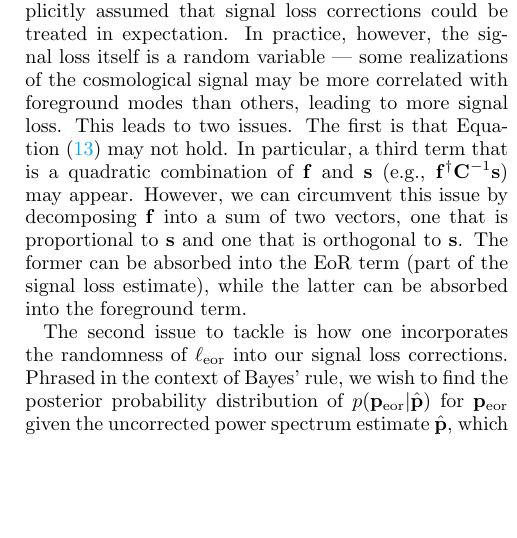
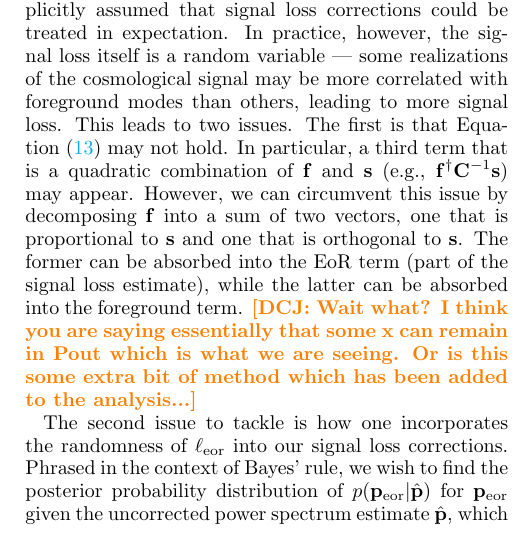
Before and after one commit to carinacheng/PAPERMethods_paper, a LaTeX paper (PAPER.tex): part of one column of page 16 of 30, cut so that both start at the same text, the shorter picture padded with empty space. Compiled offline with pdfLaTeX.

Commit message:
minor change

```diff
--- a/PAPER.tex
+++ b/PAPER.tex
@@ -1117,7 +1117,7 @@ P_{\rm out,\alpha} &=&  \textbf{M}_{rr}\textbf{r}^{\dagger}\textbf{C}_{r}^{-1}\t
 \end{eqnarray}
 
 The treatment we outlined in the previous section implicitly assumed that signal loss corrections could be treated in expectation. In practice, however, the signal loss itself is a random variable --- some realizations of the cosmological signal may be more correlated with foreground modes than others, leading to more signal loss. This leads to two issues. The first is that Equation \eqref{eq:LinearPspecSum} may not hold. In particular, a third term that is a quadratic combination of $\f$ and $\s$ (e.g., $\f^\dagger \C^{-1} \s$) may appear. However, we can circumvent this issue by decomposing $\f$ into a sum of two vectors, one that is proportional to $\s$ and one that is orthogonal to $\s$. The former can be absorbed into the EoR term (part of the signal loss estimate), while the latter can be absorbed into the foreground term.
-%\dcj{Wait what? I think you are saying essentially that some x can remain in Pout which is what we are seeing. Or is this some extra bit of method which has been added to the analysis...}
+\dcj{Wait what? I think you are saying essentially that some x can remain in Pout which is what we are seeing. Or is this some extra bit of method which has been added to the analysis...}
 
 The second issue to tackle is how one incorporates the randomness of $\ell_{\rm eor}$ into our signal loss corrections. Phrased in the context of Bayes' rule, we wish to find the posterior probability distribution of $p( \p_{\rm eor} | \phat)$ for $\p_{\rm eor}$ given the uncorrected power spectrum estimate $\phat$, which is given by
 \begin{equation}
```
Also changed, not shown: PAPER.pdf, 2 other files.
